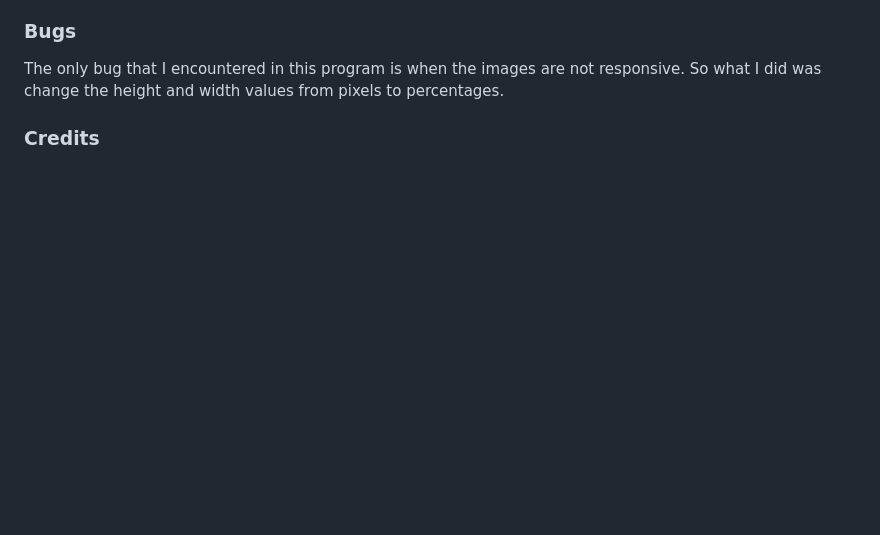
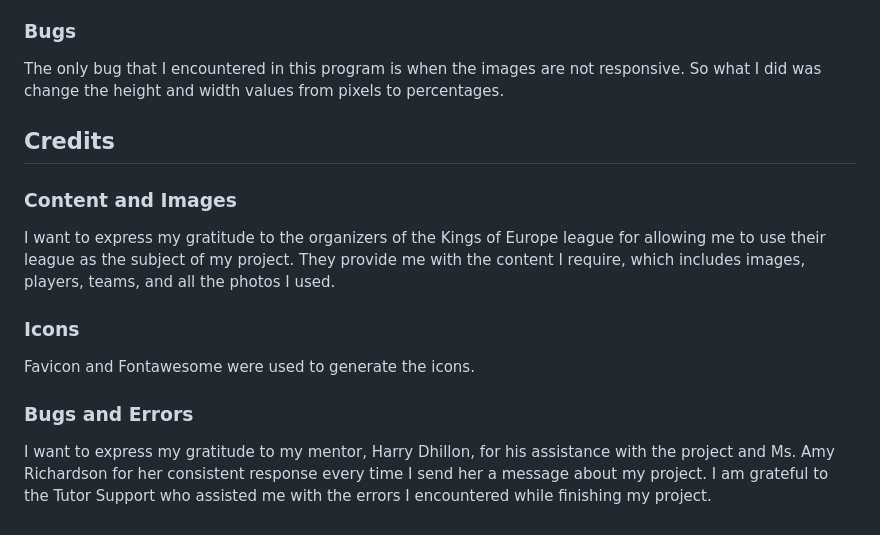
Before and after one commit to NinoVinalon/project-portfolio-1, a Markdown page: README.md, the part around the change. Rendered like a GitHub page; blank space fills up the shorter version.

Commit message:
add content and images, icons, bugs and errors under credits

```diff
--- a/README.md
+++ b/README.md
@@ -203,4 +203,16 @@ In order to simplify site navigation, I have employed aria-labels, alt tags, and
 
 The only bug that I encountered in this program is when the images are not responsive. So what I did was change the height and width values from pixels to percentages.
 
-### Credits
+## Credits
+
+### Content and Images
+
+I want to express my gratitude to the organizers of the Kings of Europe league for allowing me to use their league as the subject of my project. They provide me with the content I require, which includes images, players, teams, and all the photos I used.
+
+### Icons
+
+Favicon and Fontawesome were used to generate the icons.
+
+### Bugs and Errors
+
+I want to express my gratitude to my mentor, Harry Dhillon, for his assistance with the project and Ms. Amy Richardson for her consistent response every time I send her a message about my project. I am grateful to the Tutor Support who assisted me with the errors I encountered while finishing my project.
```
